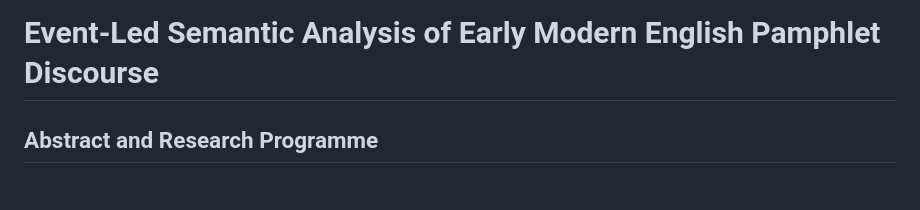
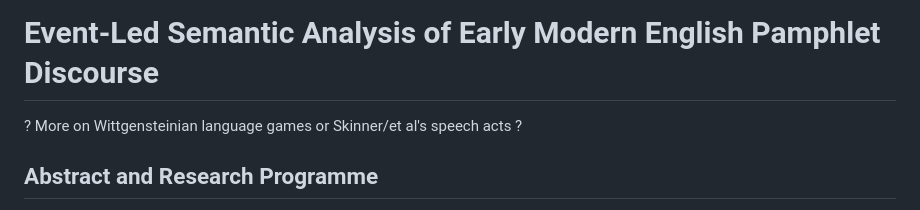
Before and after one commit to leegee/mutatis-mutandis, a Markdown page: ABSTRACT.md, the part around the change. Rendered like a GitHub page.

Commit message:
note to self

```diff
--- a/ABSTRACT.md
+++ b/ABSTRACT.md
@@ -1,4 +1,6 @@
 # Event-Led Semantic Analysis of Early Modern English Pamphlet Discourse
+
+? More on Wittgensteinian language games or Skinner/et al's speech acts ?
 
 ## Abstract and Research Programme
 
```
